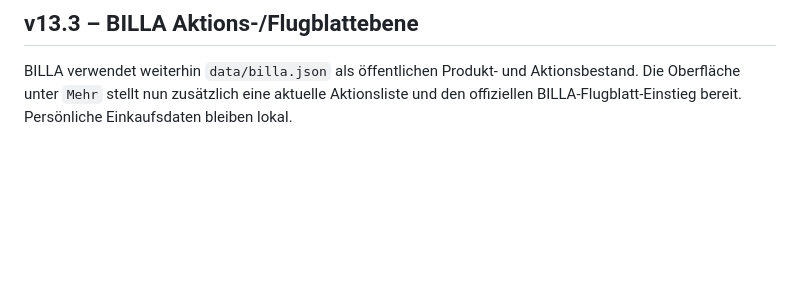
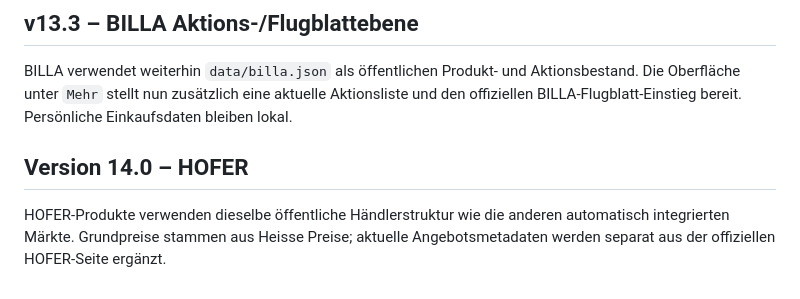
Before and after one commit to marceldahm85-collab/Einkaufen, a Markdown page: DATA_MODEL.md, the part around the change. GitHub-like rendering; blank space fills up the shorter version.

Commit message:
docs: HOFER im Datenmodell dokumentieren

```diff
--- a/DATA_MODEL.md
+++ b/DATA_MODEL.md
@@ -173,3 +173,10 @@ Bundle-Größe als auch den konkreten Mengenpreis ausweist.
 ## v13.3 – BILLA Aktions-/Flugblattebene
 
 BILLA verwendet weiterhin `data/billa.json` als öffentlichen Produkt- und Aktionsbestand. Die Oberfläche unter `Mehr` stellt nun zusätzlich eine aktuelle Aktionsliste und den offiziellen BILLA-Flugblatt-Einstieg bereit. Persönliche Einkaufsdaten bleiben lokal.
+
+## Version 14.0 – HOFER
+
+HOFER-Produkte verwenden dieselbe öffentliche Händlerstruktur wie die anderen
+automatisch integrierten Märkte. Grundpreise stammen aus Heisse Preise;
+aktuelle Angebotsmetadaten werden separat aus der offiziellen HOFER-Seite
+ergänzt.
```
